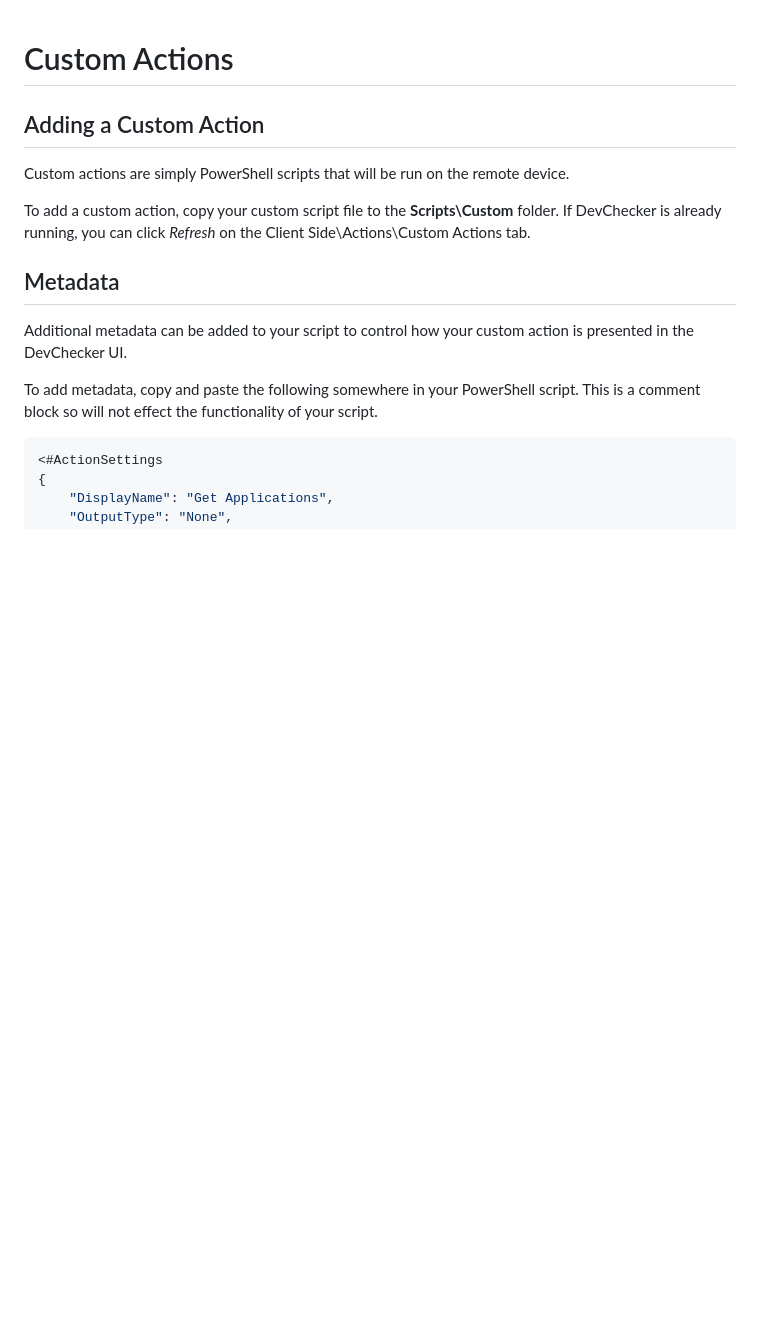
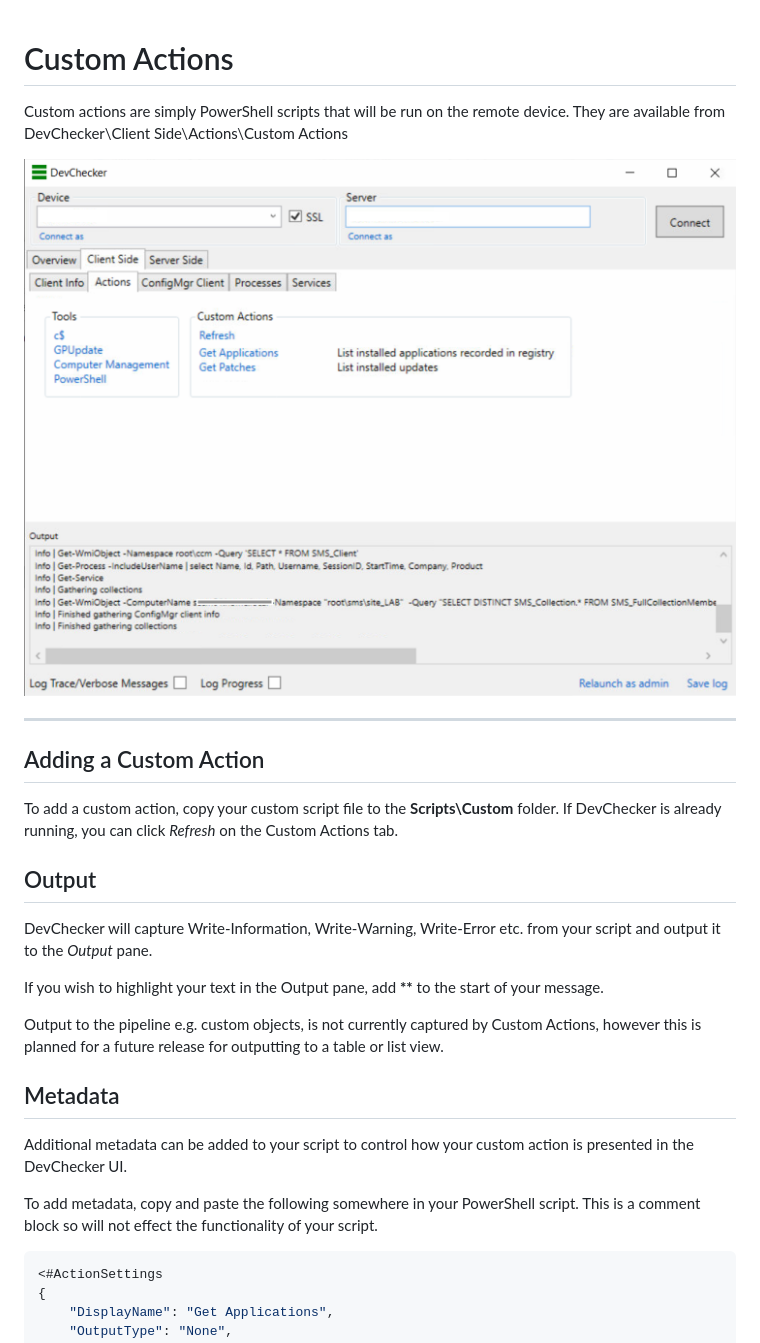
Before and after one commit to MikePohatu/DevChecker, a Markdown page: documentation/customactions.md, the part around the change. Rendered like a GitHub page; pictures changed too: documentation/images/customactions1.png (added); blank space fills up the shorter version.

Commit message:
added screenshot

```diff
--- a/documentation/customactions.md
+++ b/documentation/customactions.md
@@ -1,9 +1,22 @@
 # Custom Actions
 
+
+Custom actions are simply PowerShell scripts that will be run on the remote device. They are available from DevChecker\Client Side\Actions\Custom Actions
+
+![screenshot](images/customactions1.png)
+
+---
+
 ## Adding a Custom Action
-Custom actions are simply PowerShell scripts that will be run on the remote device.
 
-To add a custom action, copy your custom script file to the **Scripts\Custom** folder. If DevChecker is already running, you can click *Refresh* on the Client Side\Actions\Custom Actions tab.
+To add a custom action, copy your custom script file to the **Scripts\Custom** folder. If DevChecker is already running, you can click *Refresh* on the Custom Actions tab.
+
+## Output
+DevChecker will capture Write-Information, Write-Warning, Write-Error etc. from your script and output it to the *Output* pane.
+
+If you wish to highlight your text in the Output pane, add **\*\*** to the start of your message.
+
+Output to the pipeline e.g. custom objects, is not currently captured by Custom Actions, however this is planned for a future release for outputting to a table or list view.
 
 ## Metadata
 
```
